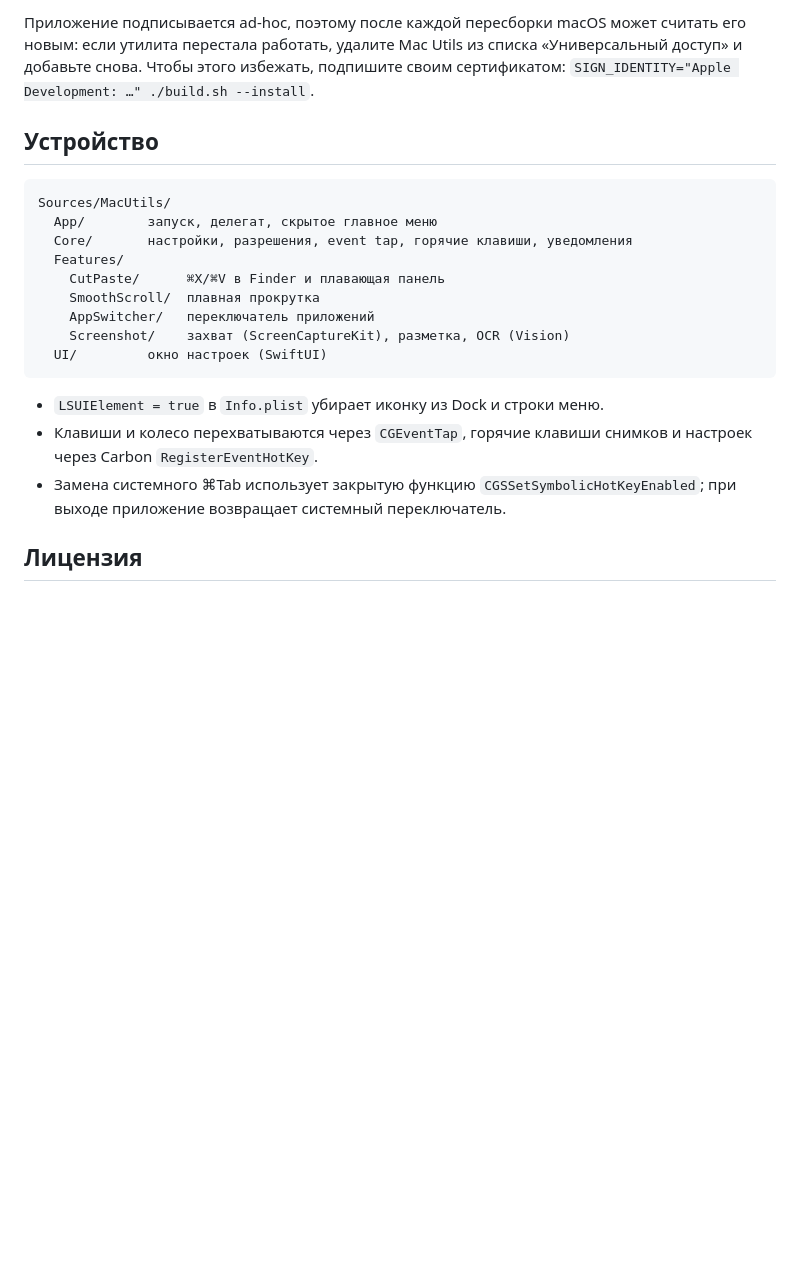
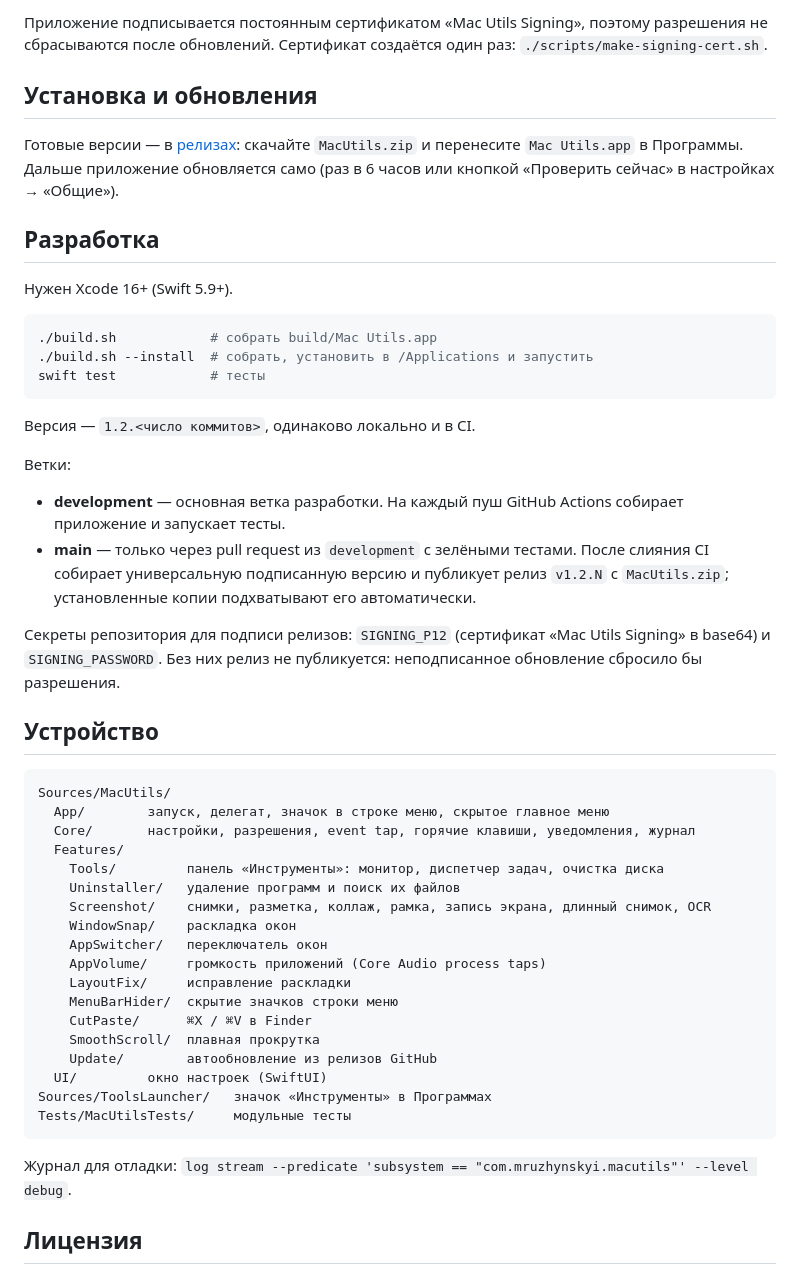
Before and after one commit to m-ruzhynskyi/mac-utils, a Markdown page: README.md, the part around one of its changes. GitHub-like rendering; blank space fills up the shorter version.

````diff
--- a/README.md
+++ b/README.md
@@ -48,23 +43,53 @@ chmod +x build.sh
 
-Приложение подписывается ad-hoc, поэтому после каждой пересборки macOS может считать его новым: если утилита перестала работать, удалите Mac Utils из списка «Универсальный доступ» и добавьте снова. Чтобы этого избежать, подпишите своим сертификатом: `SIGN_IDENTITY="Apple Development: …" ./build.sh --install`.
+Приложение подписывается постоянным сертификатом «Mac Utils Signing», поэтому разрешения не сбрасываются после обновлений. Сертификат создаётся один раз: `./scripts/make-signing-cert.sh`.
+
+## Установка и обновления
+
+Готовые версии — в [релизах](https://github.com/m-ruzhynskyi/mac-utils/releases): скачайте `MacUtils.zip` и перенесите `Mac Utils.app` в Программы. Дальше приложение обновляется само (раз в 6 часов или кнопкой «Проверить сейчас» в настройках → «Общие»).
+
+## Разработка
+
+Нужен Xcode 16+ (Swift 5.9+).
+
+```bash
+./build.sh            # собрать build/Mac Utils.app
+./build.sh --install  # собрать, установить в /Applications и запустить
+swift test            # тесты
+```
+
+Версия — `1.2.<число коммитов>`, одинаково локально и в CI.
+
+Ветки:
+
+* **development** — основная ветка разработки. На каждый пуш GitHub Actions собирает приложение и запускает тесты.
+* **main** — только через pull request из `development` с зелёными тестами. После слияния CI собирает универсальную подписанную версию и публикует релиз `v1.2.N` с `MacUtils.zip`; установленные копии подхватывают его автоматически.
+
+Секреты репозитория для подписи релизов: `SIGNING_P12` (сертификат «Mac Utils Signing» в base64) и `SIGNING_PASSWORD`. Без них релиз не публикуется: неподписанное обновление сбросило бы разрешения.
 
 ## Устройство
 
 ```
 Sources/MacUtils/
-  App/        запуск, делегат, скрытое главное меню
-  Core/       настройки, разрешения, event tap, горячие клавиши, уведомления
+  App/        запуск, делегат, значок в строке меню, скрытое главное меню
+  Core/       настройки, разрешения, event tap, горячие клавиши, уведомления, журнал
   Features/
-    CutPaste/      ⌘X/⌘V в Finder и плавающая панель
+    Tools/         панель «Инструменты»: монитор, диспетчер задач, очистка диска
+    Uninstaller/   удаление программ и поиск их файлов
+    Screenshot/    снимки, разметка, коллаж, рамка, запись экрана, длинный снимок, OCR
+    WindowSnap/    раскладка окон
+    AppSwitcher/   переключатель окон
+    AppVolume/     громкость приложений (Core Audio process taps)
+    LayoutFix/     исправление раскладки
+    MenuBarHider/  скрытие значков строки меню
+    CutPaste/      ⌘X / ⌘V в Finder
     SmoothScroll/  плавная прокрутка
-    AppSwitcher/   переключатель приложений
-    Screenshot/    захват (ScreenCaptureKit), разметка, OCR (Vision)
+    Update/        автообновление из релизов GitHub
   UI/         окно настроек (SwiftUI)
+Sources/ToolsLauncher/   значок «Инструменты» в Программах
+Tests/MacUtilsTests/     модульные тесты
 ```
 
-* `LSUIElement = true` в `Info.plist` убирает иконку из Dock и строки меню.
-* Клавиши и колесо перехватываются через `CGEventTap`, горячие клавиши снимков и настроек через Carbon `RegisterEventHotKey`.
-* Замена системного ⌘Tab использует закрытую функцию `CGSSetSymbolicHotKeyEnabled`; при выходе приложение возвращает системный переключатель.
+Журнал для отладки: `log stream --predicate 'subsystem == "com.mruzhynskyi.macutils"' --level debug`.
 
 ## Лицензия
 
````
Also changed, not shown: other parts of README.md (+29 -34 lines).
